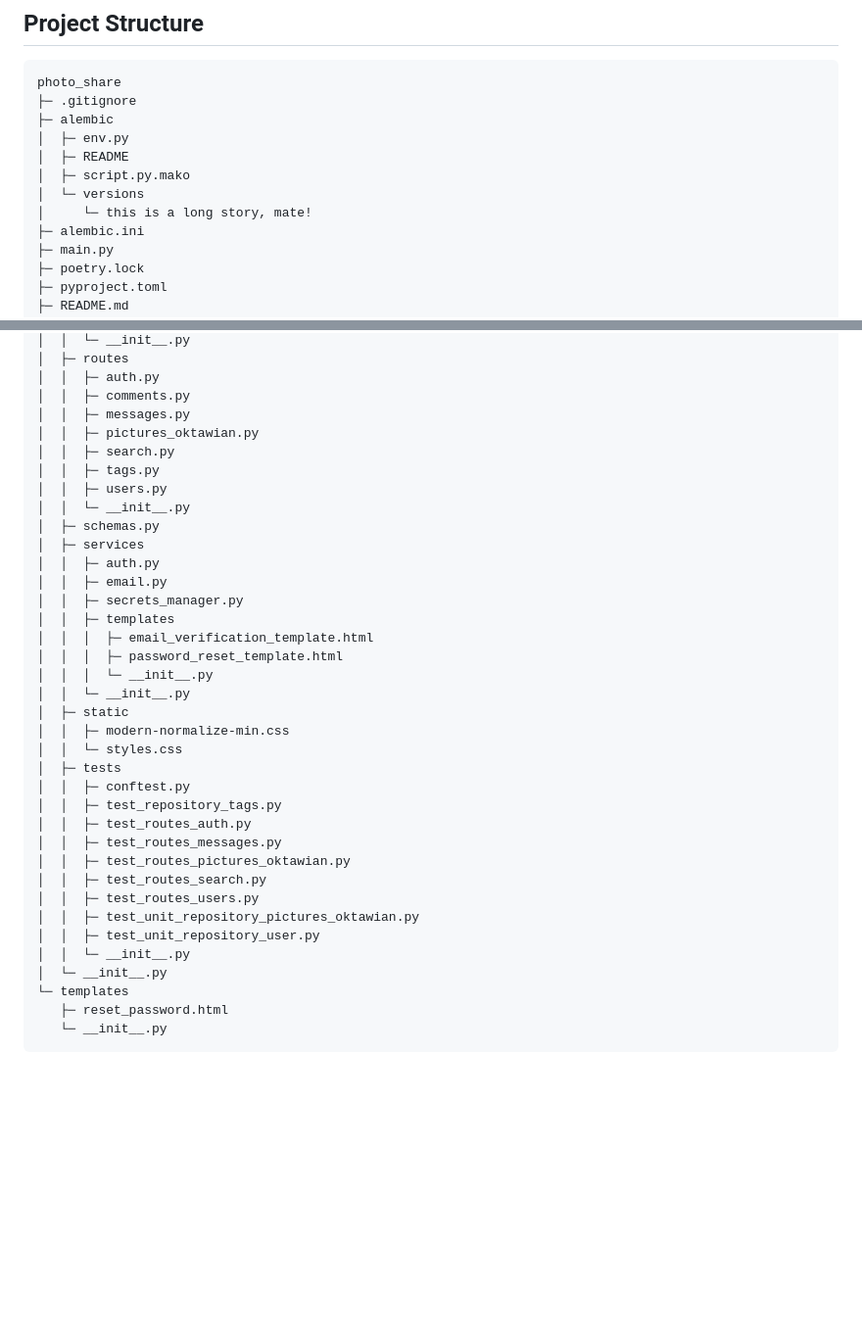
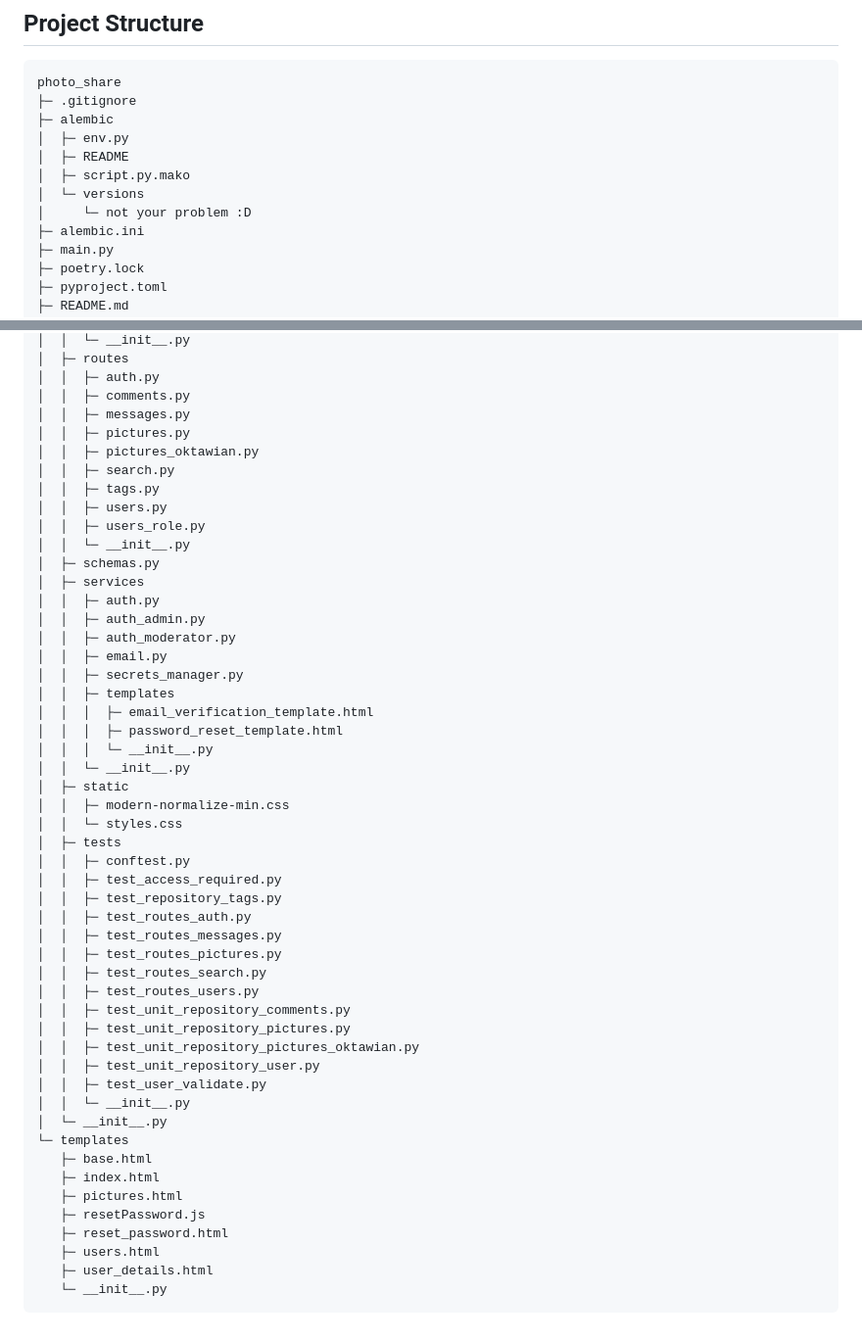
Before and after one commit to sebastianLedzianowski/photo_share, a Markdown page: README.md, 2 parts joined by grey strips. Shown at 98% size. GitHub-like rendering; blank space fills up the shorter version.

Commit message:
updated project structure

````diff
--- a/README.md
+++ b/README.md
@@ -71,7 +71,7 @@ photo_share
 │  ├─ README
 │  ├─ script.py.mako
 │  └─ versions
-│     └─ this is a long story, mate!
+│     └─ not your problem :D
 ├─ alembic.ini
 ├─ main.py
 ├─ poetry.lock
@@ -97,14 +97,18 @@ photo_share
 │  │  ├─ auth.py
 │  │  ├─ comments.py
 │  │  ├─ messages.py
+│  │  ├─ pictures.py
 │  │  ├─ pictures_oktawian.py
 │  │  ├─ search.py
 │  │  ├─ tags.py
 │  │  ├─ users.py
+│  │  ├─ users_role.py
 │  │  └─ __init__.py
 │  ├─ schemas.py
 │  ├─ services
 │  │  ├─ auth.py
+│  │  ├─ auth_admin.py
+│  │  ├─ auth_moderator.py
 │  │  ├─ email.py
 │  │  ├─ secrets_manager.py
 │  │  ├─ templates
@@ -117,17 +121,27 @@ photo_share
 │  │  └─ styles.css
 │  ├─ tests
 │  │  ├─ conftest.py
+│  │  ├─ test_access_required.py
 │  │  ├─ test_repository_tags.py
 │  │  ├─ test_routes_auth.py
 │  │  ├─ test_routes_messages.py
-│  │  ├─ test_routes_pictures_oktawian.py
+│  │  ├─ test_routes_pictures.py
 │  │  ├─ test_routes_search.py
 │  │  ├─ test_routes_users.py
+│  │  ├─ test_unit_repository_comments.py
+│  │  ├─ test_unit_repository_pictures.py
 │  │  ├─ test_unit_repository_pictures_oktawian.py
 │  │  ├─ test_unit_repository_user.py
+│  │  ├─ test_user_validate.py
 │  │  └─ __init__.py
 │  └─ __init__.py
 └─ templates
+   ├─ base.html
+   ├─ index.html
+   ├─ pictures.html
+   ├─ resetPassword.js
    ├─ reset_password.html
+   ├─ users.html
+   ├─ user_details.html
    └─ __init__.py
 ```
````
